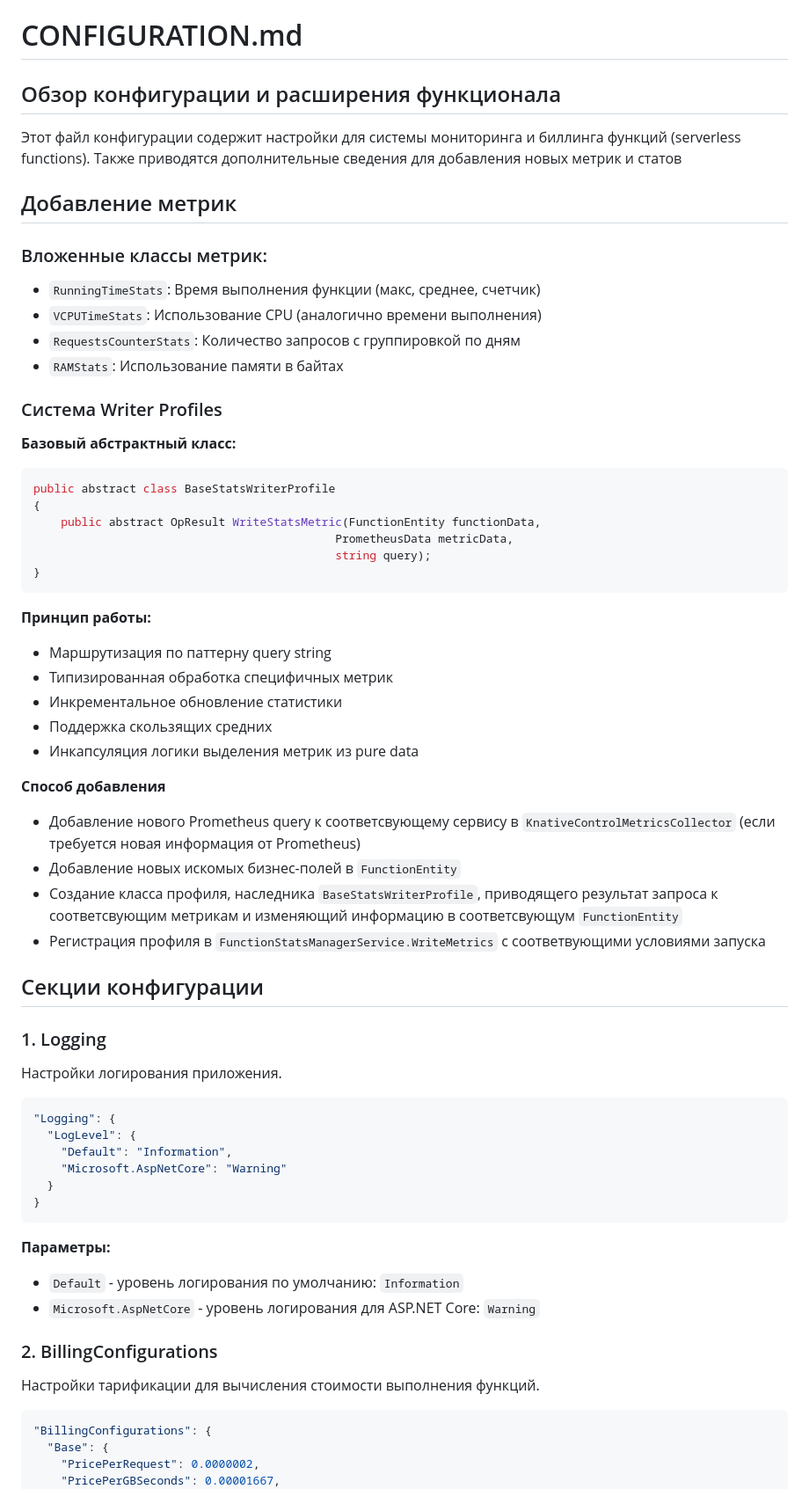
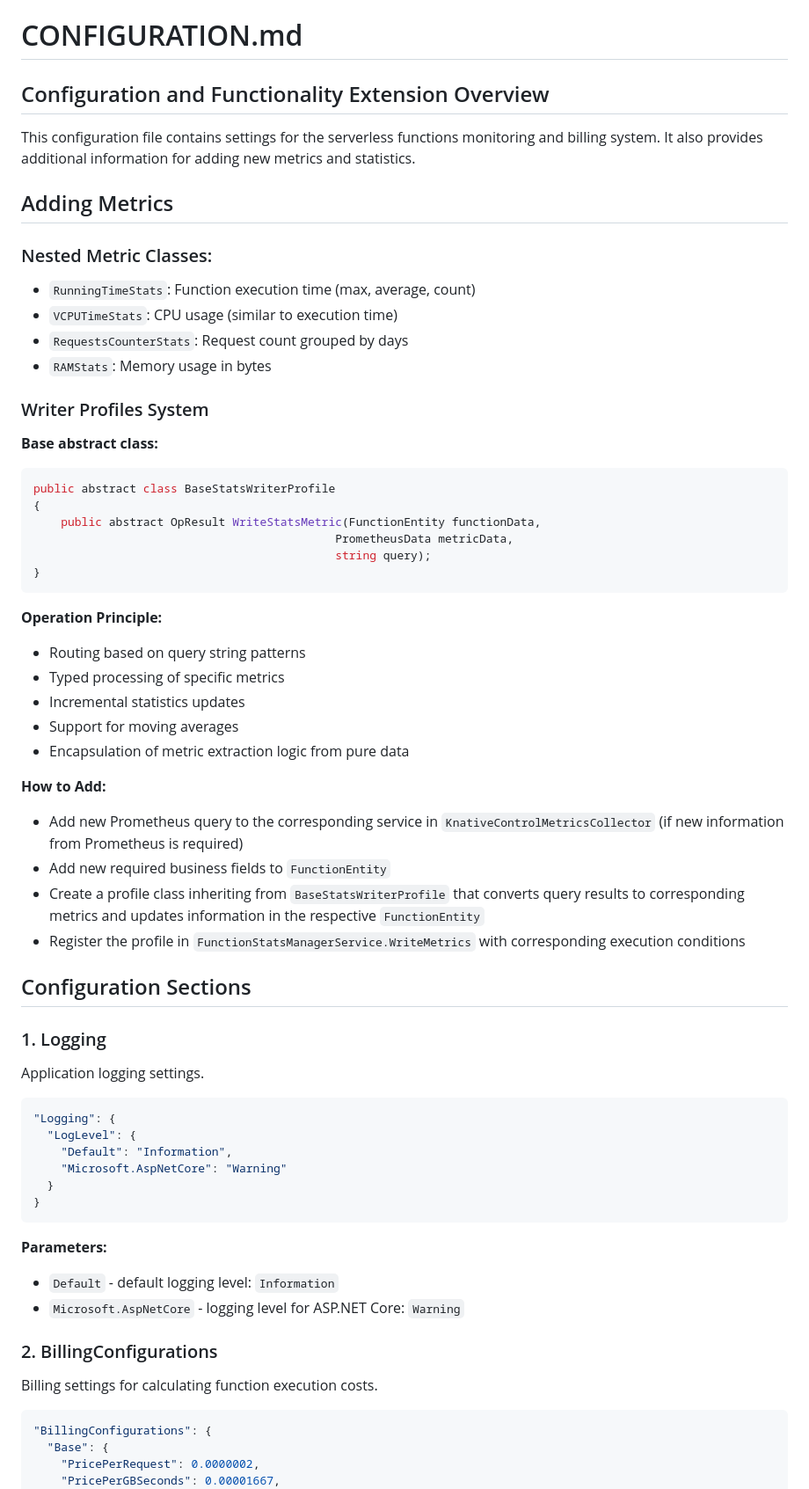
Before and after one commit to NikitaBurinsky/t1-knative-monitor-v0.1, a Markdown page: CONFIGURATION.md, the part around the change printed below. Shown: that part at 88% size. GitHub-like rendering.

Commit message:
Translate CONFIGURATION.md

````diff
--- a/CONFIGURATION.md
+++ b/CONFIGURATION.md
@@ -1,22 +1,21 @@
 # CONFIGURATION.md
 
-## Обзор конфигурации и расширения функционала
+## Configuration and Functionality Extension Overview
 
-Этот файл конфигурации содержит настройки для системы мониторинга и биллинга функций (serverless functions).
-Также приводятся дополнительные сведения для добавления новых метрик и статов
+This configuration file contains settings for the serverless functions monitoring and billing system. It also provides additional information for adding new metrics and statistics.
 
-## Добавление метрик
+## Adding Metrics
 
-### Вложенные классы метрик:
+### Nested Metric Classes:
 
-- `RunningTimeStats`: Время выполнения функции (макс, среднее, счетчик)
-- `VCPUTimeStats`: Использование CPU (аналогично времени выполнения)
-- `RequestsCounterStats`: Количество запросов с группировкой по дням
-- `RAMStats`: Использование памяти в байтах
+- `RunningTimeStats`: Function execution time (max, average, count)
+- `VCPUTimeStats`: CPU usage (similar to execution time)
+- `RequestsCounterStats`: Request count grouped by days
+- `RAMStats`: Memory usage in bytes
 
-### Система Writer Profiles
+### Writer Profiles System
 
-**Базовый абстрактный класс:**
+**Base abstract class:**
 
 ```csharp
 public abstract class BaseStatsWriterProfile
@@ -27,24 +26,24 @@ public abstract class BaseStatsWriterProfile
 }
 ```
 
-**Принцип работы:**
+**Operation Principle:**
 
-- Маршрутизация по паттерну query string
-- Типизированная обработка специфичных метрик
-- Инкрементальное обновление статистики
-- Поддержка скользящих средних
-- Инкапсуляция логики выделения метрик из pure data
+- Routing based on query string patterns
+- Typed processing of specific metrics
+- Incremental statistics updates
+- Support for moving averages
+- Encapsulation of metric extraction logic from pure data
 
-**Способ добавления**
-- Добавление нового Prometheus query к соответсвующему сервису в `KnativeControlMetricsCollector` (если требуется новая информация от Prometheus)
-- Добавление новых искомых бизнес-полей в `FunctionEntity`
-- Создание класса профиля, наследника `BaseStatsWriterProfile`, приводящего результат запроса к соответсвующим метрикам и изменяющий информацию в соответсвующум `FunctionEntity`
-- Регистрация профиля в `FunctionStatsManagerService.WriteMetrics` с соответвующими условиями запуска
+**How to Add:**
+- Add new Prometheus query to the corresponding service in `KnativeControlMetricsCollector` (if new information from Prometheus is required)
+- Add new required business fields to `FunctionEntity`
+- Create a profile class inheriting from `BaseStatsWriterProfile` that converts query results to corresponding metrics and updates information in the respective `FunctionEntity`
+- Register the profile in `FunctionStatsManagerService.WriteMetrics` with corresponding execution conditions
 
-## Секции конфигурации
+## Configuration Sections
 
 ### 1. Logging
-Настройки логирования приложения.
+Application logging settings.
 
 ```json
 "Logging": {
@@ -55,12 +54,12 @@ public abstract class BaseStatsWriterProfile
 }
 ```
 
-**Параметры:**
-- `Default` - уровень логирования по умолчанию: `Information`
-- `Microsoft.AspNetCore` - уровень логирования для ASP.NET Core: `Warning`
+**Parameters:**
+- `Default` - default logging level: `Information`
+- `Microsoft.AspNetCore` - logging level for ASP.NET Core: `Warning`
 
 ### 2. BillingConfigurations
-Настройки тарификации для вычисления стоимости выполнения функций.
+Billing settings for calculating function execution costs.
 
 ```json
 "BillingConfigurations": {
````
Also changed, not shown: other parts of CONFIGURATION.md (+26 -26 lines).
